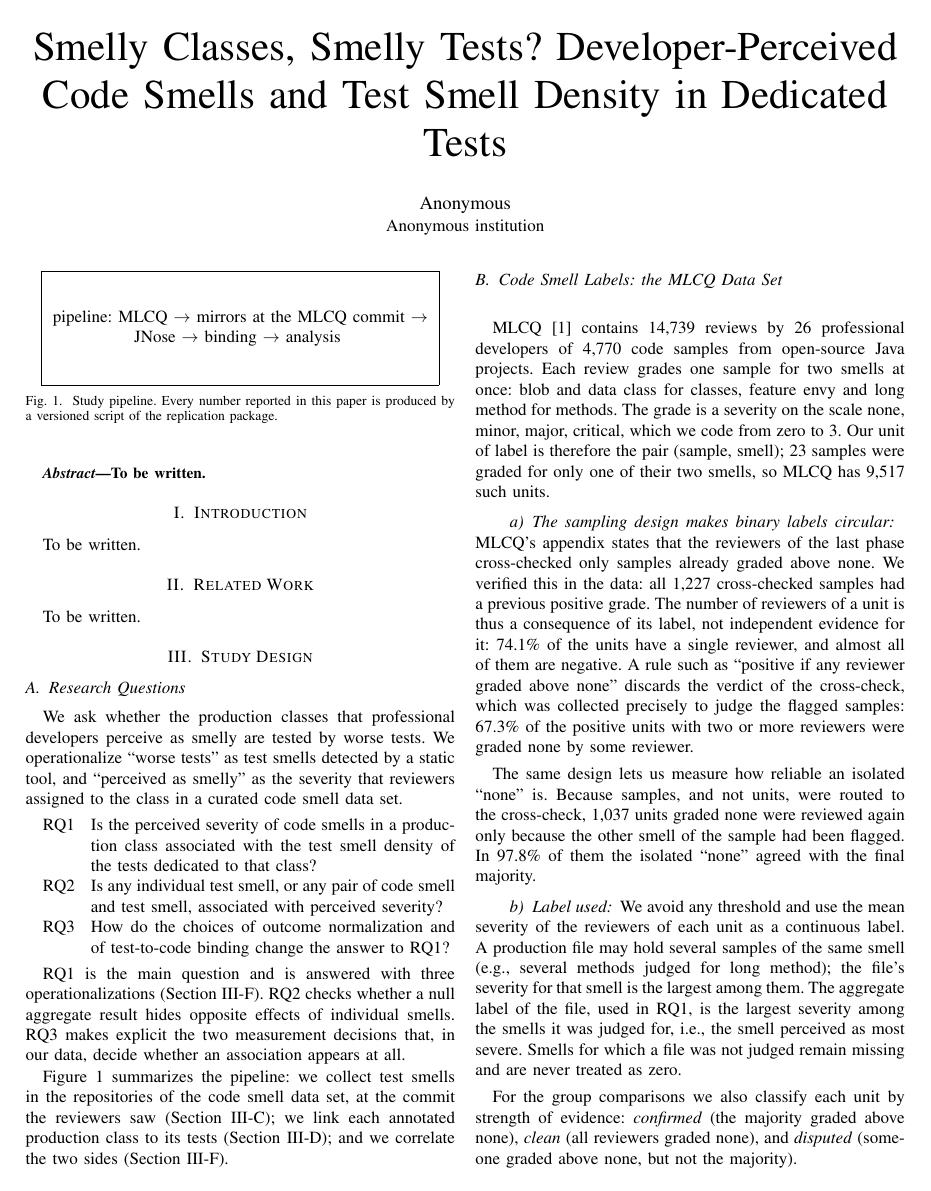
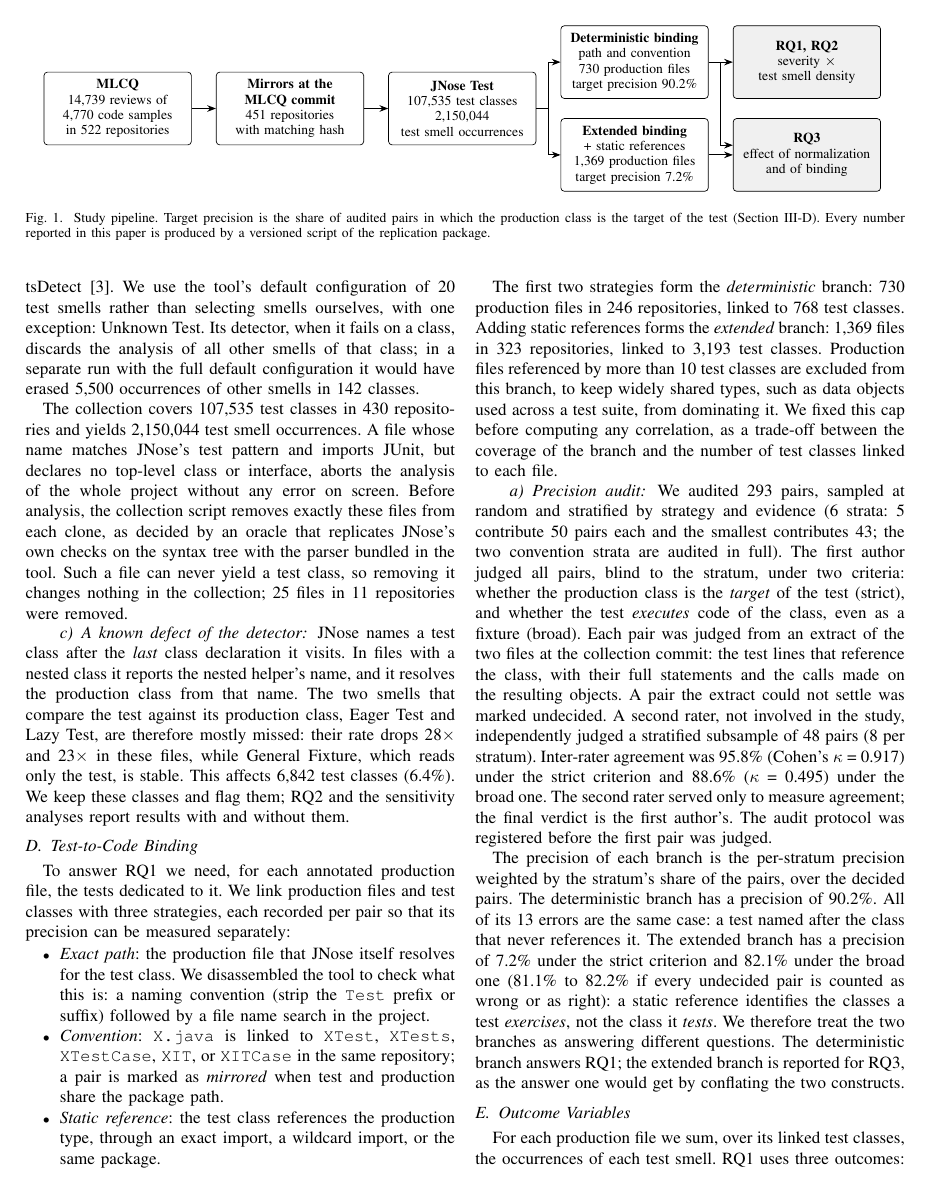
Before and after one commit to cristianritter/master-degree-computer-science, a LaTeX paper (artigo/latex/main.tex, which reads artigo/latex/figuras/pipeline.tex, artigo/latex/sections/methodology.tex): page 1 of 4 before the commit and page 2 of 5 after it. Compiled offline with pdfLaTeX.

Commit message:
Artigo: diagrama do pipeline em TikZ
A figura 1 era um espaco reservado. Agora mostra as etapas com os numeros
de cada uma (MLCQ, espelhos no commit, JNose), a bifurcacao nos ramos
deterministico e ampliado com a precisao estrita de cada um, e as RQs que
cada ramo responde. O desenho fica em figuras/pipeline.tex, fora de
sections/, porque as coordenadas do TikZ tem digitos; os numeros do estudo
vem das macros de fatos.tex.

Co-Authored-By: Claude Opus 5.5 <noreply@anthropic.com>

```diff
--- /dev/null
+++ b/artigo/latex/figuras/pipeline.tex
@@ -0,0 +1,40 @@
+% Diagrama do pipeline (Fig. pipeline, incluido em sections/methodology.tex).
+% Fica fora de sections/ porque as coordenadas do TikZ tem digitos, que o conferidor
+% recusaria. Os numeros do estudo continuam vindo so das macros \F... de fatos.tex.
+\begin{tikzpicture}[
+    node distance=4mm and 5mm,
+    etapa/.style={draw, rounded corners=2pt, align=center, font=\footnotesize,
+                  text width=29mm, minimum height=15mm, inner sep=2pt},
+    pergunta/.style={etapa, fill=black!6},
+    seta/.style={-{Stealth[length=1.8mm]}, semithick}
+  ]
+  \node[etapa] (mlcq)
+    {\textbf{MLCQ}\\ \FrevisoesMlcq{} reviews of\\ \FamostrasMlcq{} code samples\\
+     in \FreposMlcq{} repositories};
+  \node[etapa, right=of mlcq] (mirror)
+    {\textbf{Mirrors at the}\\ \textbf{MLCQ commit}\\ \FreposHashOk{} repositories\\
+     with matching hash};
+  \node[etapa, right=of mirror] (jnose)
+    {\textbf{JNose Test}\\ \FclassesTeste{} test classes\\ \Focorrencias{}\\
+     test smell occurrences};
+
+  \node[etapa, above right=2mm and 5mm of jnose.east, anchor=south west] (det)
+    {\textbf{Deterministic binding}\\ path and convention\\ \FarquivosDet{} production files\\
+     target precision \FprecisaoHumanaDet{}};
+  \node[etapa, below right=2mm and 5mm of jnose.east, anchor=north west] (amp)
+    {\textbf{Extended binding}\\ + static references\\ \FarquivosAmp{} production files\\
+     target precision \FprecisaoHumanaAmp{}};
+
+  \node[pergunta, right=of det] (rq12)
+    {\textbf{RQ1, RQ2}\\ severity $\times$\\ test smell density};
+  \node[pergunta, right=of amp] (rq3)
+    {\textbf{RQ3}\\ effect of normalization\\ and of binding};
+
+  \draw[seta] (mlcq) -- (mirror);
+  \draw[seta] (mirror) -- (jnose);
+  \draw[seta] (jnose.east) -- ++(2.5mm,0) |- (det.west);
+  \draw[seta] (jnose.east) -- ++(2.5mm,0) |- (amp.west);
+  \draw[seta] (det) -- (rq12);
+  \draw[seta] (amp) -- (rq3);
+  \draw[seta] (det.east) -- ++(2.5mm,0) |- ([yshift=2mm]rq3.west);
+\end{tikzpicture}
--- a/artigo/latex/main.tex
+++ b/artigo/latex/main.tex
@@ -5,6 +5,8 @@
 \usepackage{graphicx}
 \usepackage{booktabs}
 \usepackage{url}
+\usepackage{tikz}
+\usetikzlibrary{positioning,arrows.meta}
 
 % Os numeros do artigo. Gerado por artigo/tools/folha_de_fatos.py --gravar; nao editar.
 \input{fatos.tex}
--- a/artigo/latex/sections/methodology.tex
+++ b/artigo/latex/sections/methodology.tex
@@ -34,15 +34,14 @@ repositories of the code smell data set, at the commit the reviewers saw
 (Section~\ref{sec:binding}); and we correlate the two sides
 (Section~\ref{sec:analysis}).
 
-\begin{figure}[t]
+\begin{figure*}[t]
   \centering
-  \fbox{\parbox{0.9\linewidth}{\centering\vspace{2em}pipeline: MLCQ $\rightarrow$ mirrors
-  at the MLCQ commit $\rightarrow$ JNose $\rightarrow$ binding $\rightarrow$ analysis
-  \vspace{2em}}}
-  \caption{Study pipeline. Every number reported in this paper is produced by a versioned
-  script of the replication package.}
+  \input{figuras/pipeline}
+  \caption{Study pipeline. Target precision is the share of audited pairs in which the
+  production class is the target of the test (Section~\ref{sec:binding}). Every number
+  reported in this paper is produced by a versioned script of the replication package.}
   \label{fig:pipeline}
-\end{figure}
+\end{figure*}
 
 \subsection{Code Smell Labels: the MLCQ Data Set}
 \label{sec:mlcq}
```
